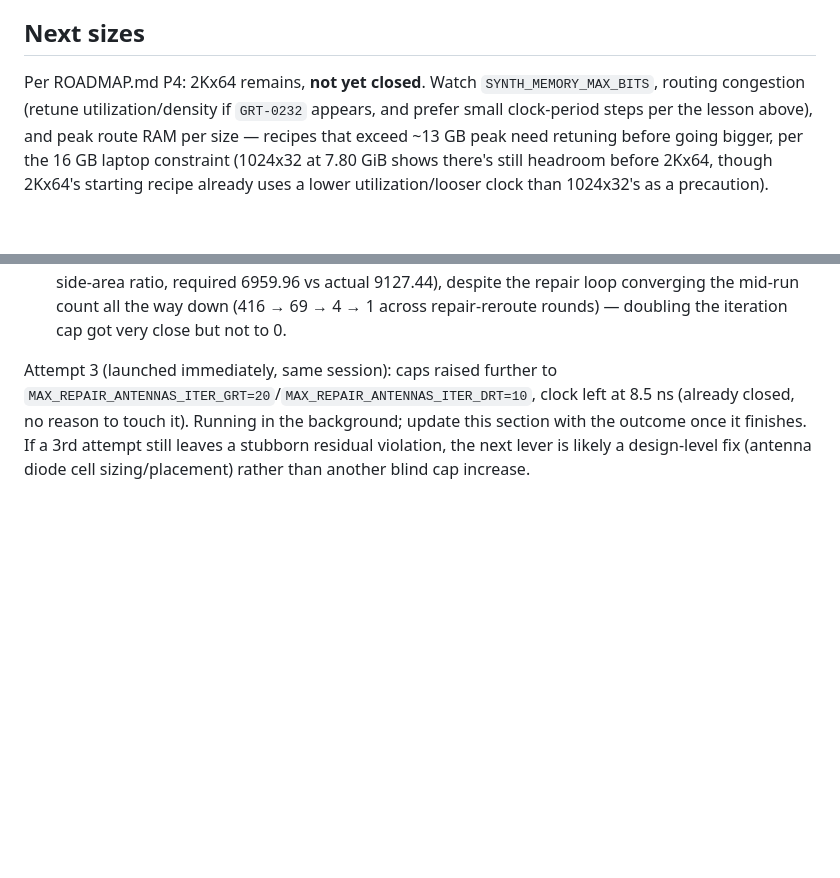
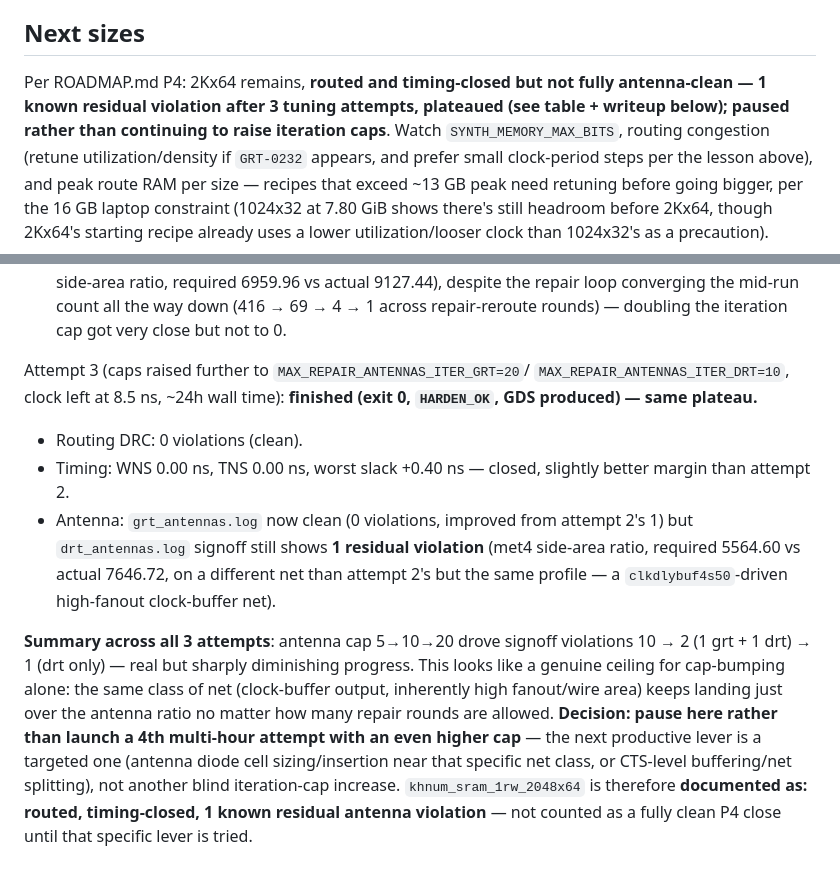
Before and after one commit to Lord1Egypt/Khnum, a Markdown page: harden/HARDEN_RESULTS.md, 2 parts joined by grey strips. Drawn GitHub-style; blank space fills up the shorter version.

```diff
--- a/harden/HARDEN_RESULTS.md
+++ b/harden/HARDEN_RESULTS.md
@@ -95,7 +95,10 @@ design size.
 
 ## Next sizes
 
-Per ROADMAP.md P4: 2Kx64 remains, **not yet closed**. Watch
+Per ROADMAP.md P4: 2Kx64 remains, **routed and timing-closed but not fully
+antenna-clean — 1 known residual violation after 3 tuning attempts,
+plateaued (see table + writeup below); paused rather than continuing to
+raise iteration caps**. Watch
 `SYNTH_MEMORY_MAX_BITS`, routing congestion (retune utilization/density if
 `GRT-0232` appears, and prefer small clock-period steps per the lesson
 above), and peak route RAM per size — recipes that exceed ~13 GB peak need
@@ -137,10 +140,28 @@ closed.**
   the way down (416 → 69 → 4 → 1 across repair-reroute rounds) — doubling
   the iteration cap got very close but not to 0.
 
-Attempt 3 (launched immediately, same session): caps raised further to
-`MAX_REPAIR_ANTENNAS_ITER_GRT=20`/`MAX_REPAIR_ANTENNAS_ITER_DRT=10`, clock
-left at 8.5 ns (already closed, no reason to touch it). Running in the
-background; update this section with the outcome once it finishes. If a
-3rd attempt still leaves a stubborn residual violation, the next lever is
-likely a design-level fix (antenna diode cell sizing/placement) rather than
-another blind cap increase.
+Attempt 3 (caps raised further to `MAX_REPAIR_ANTENNAS_ITER_GRT=20`/
+`MAX_REPAIR_ANTENNAS_ITER_DRT=10`, clock left at 8.5 ns, ~24h wall time):
+**finished (exit 0, `HARDEN_OK`, GDS produced) — same plateau.**
+- Routing DRC: 0 violations (clean).
+- Timing: WNS 0.00 ns, TNS 0.00 ns, worst slack +0.40 ns — closed, slightly
+  better margin than attempt 2.
+- Antenna: `grt_antennas.log` now clean (0 violations, improved from
+  attempt 2's 1) but `drt_antennas.log` signoff still shows **1 residual
+  violation** (met4 side-area ratio, required 5564.60 vs actual 7646.72,
+  on a different net than attempt 2's but the same profile — a
+  `clkdlybuf4s50`-driven high-fanout clock-buffer net).
+
+**Summary across all 3 attempts**: antenna cap 5→10→20 drove signoff
+violations 10 → 2 (1 grt + 1 drt) → 1 (drt only) — real but sharply
+diminishing progress. This looks like a genuine ceiling for cap-bumping
+alone: the same class of net (clock-buffer output, inherently high
+fanout/wire area) keeps landing just over the antenna ratio no matter how
+many repair rounds are allowed. **Decision: pause here rather than launch a
+4th multi-hour attempt with an even higher cap** — the next productive
+lever is a targeted one (antenna diode cell sizing/insertion near that
+specific net class, or CTS-level buffering/net splitting), not another
+blind iteration-cap increase. `khnum_sram_1rw_2048x64` is therefore
+**documented as: routed, timing-closed, 1 known residual antenna
+violation** — not counted as a fully clean P4 close until that specific
+lever is tried.
```
Also changed, not shown: ROADMAP.md (+7 -3 lines), STATUS.md (+31 -22 lines).
